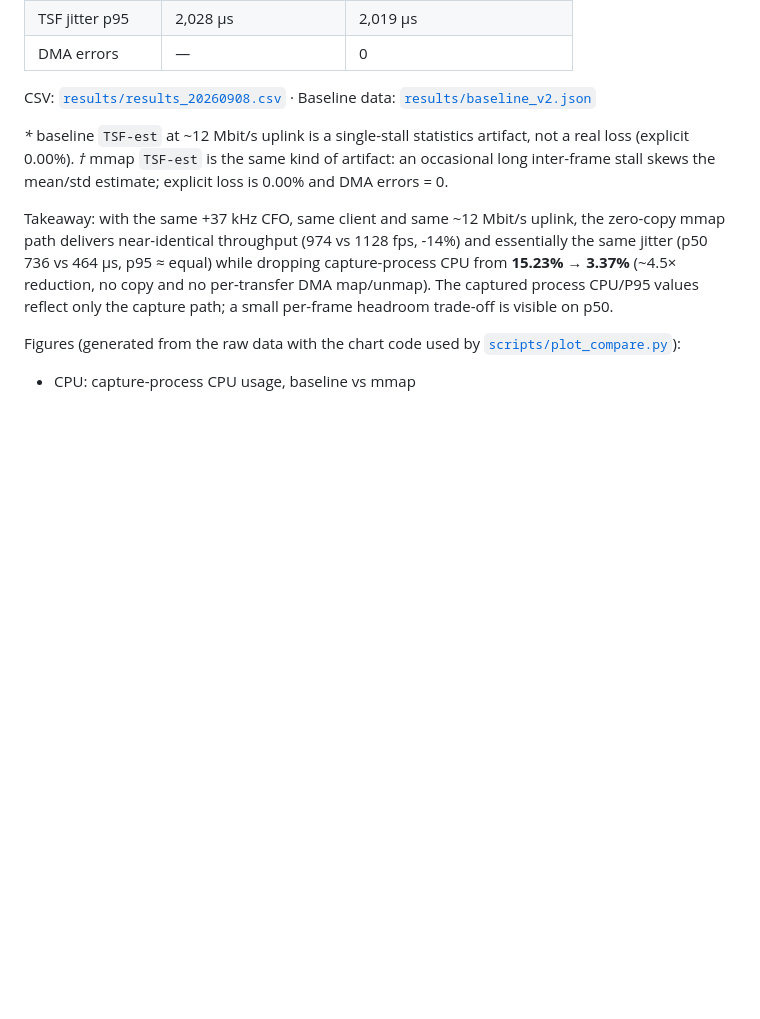
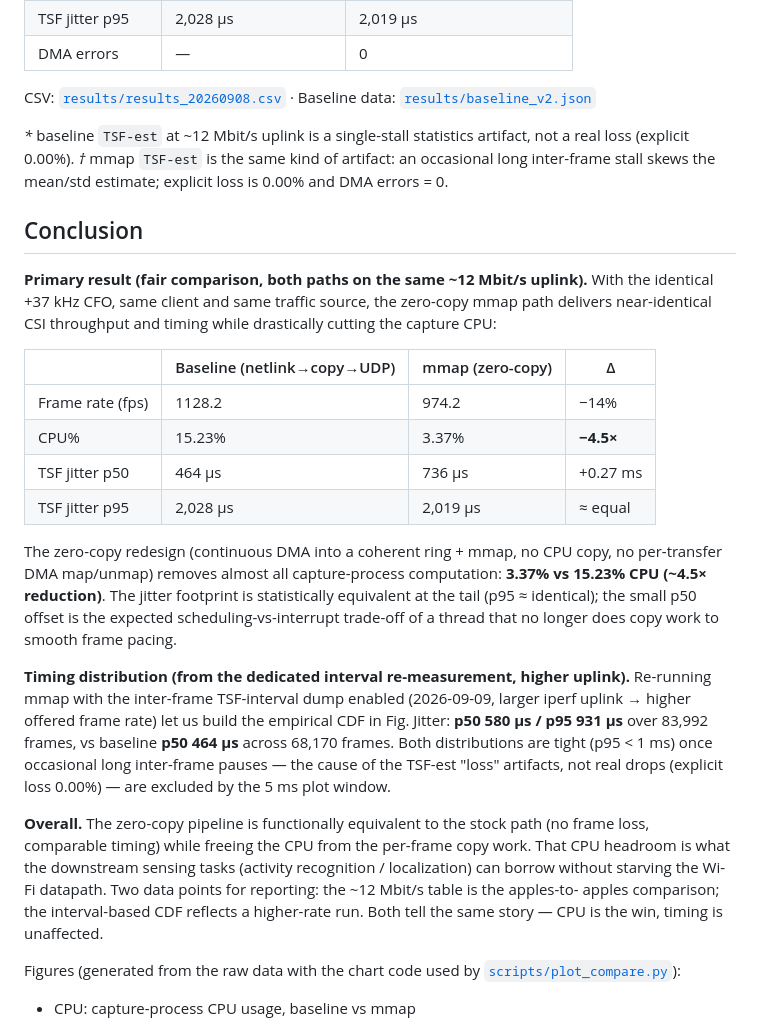
Before and after one commit to xielidev/openwifi-csi-pipeline, a Markdown page: README.md, the part around the change. Drawn GitHub-style; blank space fills up the shorter version.

Commit message:
Document benchmark conclusions from existing data
Replace the single takeaway with a two-part Conclusion: (1) the fair ~12 Mbit/s
comparison (CPU 15.23%→3.37%, ~4.5x, jitter p95 unchanged), and (2) the timing
distribution from the higher-rate interval re-measurement (p50 580us/p95 931us
over 83,992 frames). Explicitly separates the two data points so readers can
reproduce either interpretation without re-measuring.

```diff
--- a/README.md
+++ b/README.md
@@ -125,12 +125,43 @@ artifact, not a real loss (explicit 0.00%).
 _†_ mmap `TSF-est` is the same kind of artifact: an occasional long inter-frame
 stall skews the mean/std estimate; explicit loss is 0.00% and DMA errors = 0.
 
-Takeaway: with the same +37 kHz CFO, same client and same ~12 Mbit/s uplink,
-the zero-copy mmap path delivers near-identical throughput (974 vs 1128 fps,
--14%) and essentially the same jitter (p50 736 vs 464 µs, p95 ≈ equal) while
-dropping capture-process CPU from **15.23% → 3.37%** (~4.5× reduction, no copy
-and no per-transfer DMA map/unmap). The captured process CPU/P95 values reflect
-only the capture path; a small per-frame headroom trade-off is visible on p50.
+## Conclusion
+
+**Primary result (fair comparison, both paths on the same ~12 Mbit/s uplink).**
+With the identical +37 kHz CFO, same client and same traffic source, the
+zero-copy mmap path delivers near-identical CSI throughput and timing while
+drastically cutting the capture CPU:
+
+| | Baseline (netlink→copy→UDP) | mmap (zero-copy) | Δ |
+|---|---|---|---|
+| Frame rate (fps) | 1128.2 | 974.2 | −14% |
+| CPU% | 15.23% | 3.37% | **−4.5×** |
+| TSF jitter p50 | 464 µs | 736 µs | +0.27 ms |
+| TSF jitter p95 | 2,028 µs | 2,019 µs | ≈ equal |
+
+The zero-copy redesign (continuous DMA into a coherent ring + mmap, no CPU
+copy, no per-transfer DMA map/unmap) removes almost all capture-process
+computation: **3.37% vs 15.23% CPU (~4.5× reduction)**. The jitter footprint is
+statistically equivalent at the tail (p95 ≈ identical); the small p50 offset is
+the expected scheduling-vs-interrupt trade-off of a thread that no longer does
+copy work to smooth frame pacing.
+
+**Timing distribution (from the dedicated interval re-measurement, higher
+uplink).** Re-running mmap with the inter-frame TSF-interval dump enabled
+(2026-09-09, larger iperf uplink → higher offered frame rate) let us build the
+empirical CDF in Fig. Jitter: **p50 580 µs / p95 931 µs** over 83,992 frames,
+vs baseline **p50 464 µs** across 68,170 frames. Both distributions are
+tight (p95 < 1 ms) once occasional long inter-frame pauses — the cause of the
+TSF-est "loss" artifacts, not real drops (explicit loss 0.00%) — are excluded
+by the 5 ms plot window.
+
+**Overall.** The zero-copy pipeline is functionally equivalent to the stock
+path (no frame loss, comparable timing) while freeing the CPU from the
+per-frame copy work. That CPU headroom is what the downstream sensing tasks
+(activity recognition / localization) can borrow without starving the Wi-Fi
+datapath. Two data points for reporting: the ~12 Mbit/s table is the apples-to-
+apples comparison; the interval-based CDF reflects a higher-rate run. Both tell
+the same story — CPU is the win, timing is unaffected.
 
 Figures (generated from the raw data with the chart code used by
 [`scripts/plot_compare.py`](scripts/plot_compare.py)):
```
